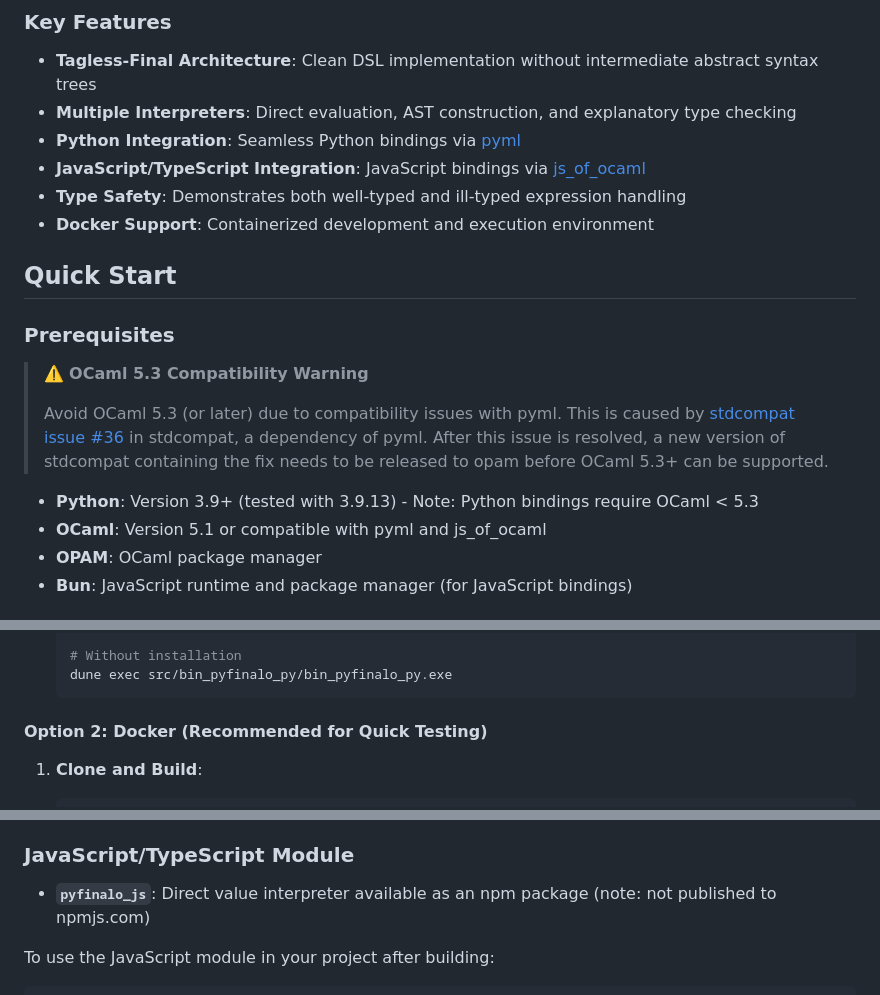
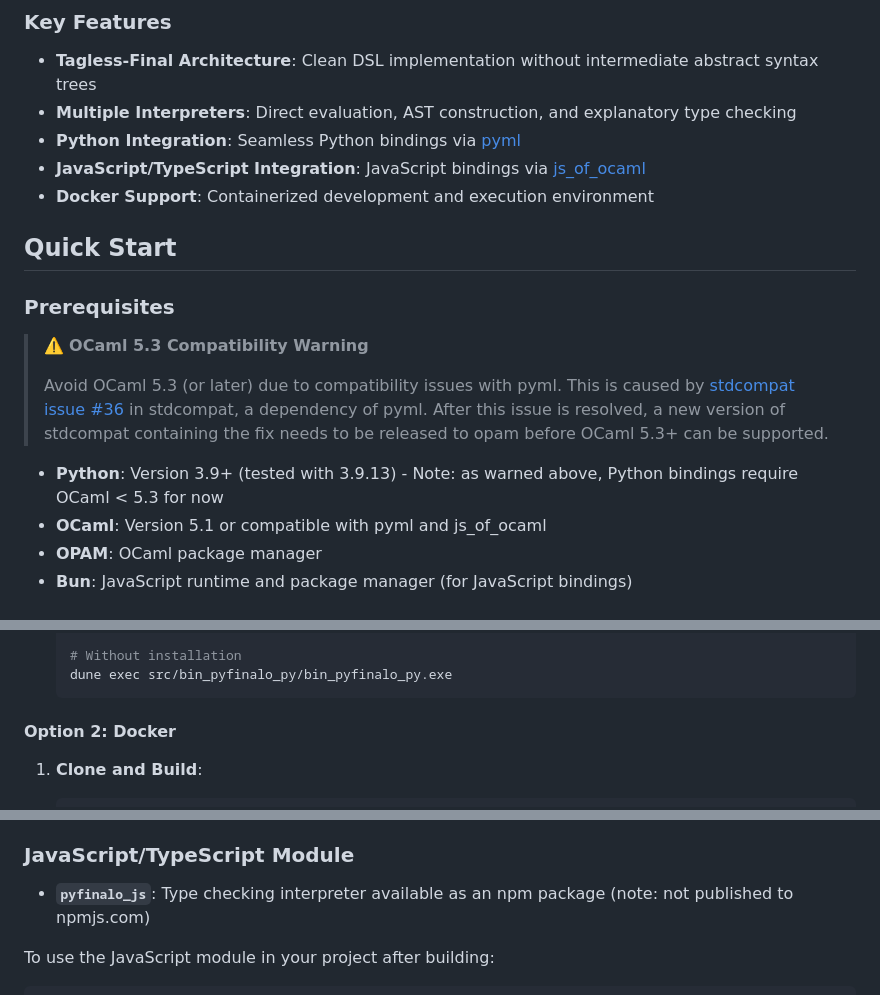
Before and after one commit to haochenx/pyfinalo, a Markdown page: README.md, 3 parts joined by grey strips. GitHub-like rendering.

````diff
--- a/README.md
+++ b/README.md
@@ -16,7 +16,6 @@ This project was originally intended as a demonstration of Python eDSL implement
 - **Multiple Interpreters**: Direct evaluation, AST construction, and explanatory type checking
 - **Python Integration**: Seamless Python bindings via [pyml](https://github.com/ocamllibs/pyml)
 - **JavaScript/TypeScript Integration**: JavaScript bindings via [js_of_ocaml](https://ocsigen.org/js_of_ocaml/)
-- **Type Safety**: Demonstrates both well-typed and ill-typed expression handling
 - **Docker Support**: Containerized development and execution environment
 
 ## Quick Start
@@ -27,7 +26,7 @@ This project was originally intended as a demonstration of Python eDSL implement
 >
 > Avoid OCaml 5.3 (or later) due to compatibility issues with pyml. This is caused by [stdcompat issue #36](https://github.com/ocamllibs/stdcompat/issues/36) in stdcompat, a dependency of pyml. After this issue is resolved, a new version of stdcompat containing the fix needs to be released to opam before OCaml 5.3+ can be supported.
 
-- **Python**: Version 3.9+ (tested with 3.9.13) - Note: Python bindings require OCaml < 5.3
+- **Python**: Version 3.9+ (tested with 3.9.13) - Note: as warned above, Python bindings require OCaml < 5.3 for now
 - **OCaml**: Version 5.1 or compatible with pyml and js_of_ocaml
 - **OPAM**: OCaml package manager
 - **Bun**: JavaScript runtime and package manager (for JavaScript bindings)
@@ -66,7 +65,7 @@ This project was originally intended as a demonstration of Python eDSL implement
    dune exec src/bin_pyfinalo_py/bin_pyfinalo_py.exe
    ```
 
-#### Option 2: Docker (Recommended for Quick Testing)
+#### Option 2: Docker
 
 1. **Clone and Build**:
    ```bash
@@ -165,7 +164,7 @@ console.log(complex); // Output: "10 : int"
 - **`pyfinalo_explain`**: Explanatory interpreter (`ExplainInterpUntyped`) - provides detailed type checking
 
 ### JavaScript/TypeScript Module
-- **`pyfinalo_js`**: Direct value interpreter available as an npm package (note: not published to npmjs.com)
+- **`pyfinalo_js`**: Type checking interpreter available as an npm package (note: not published to npmjs.com)
 
 To use the JavaScript module in your project after building:
 ```bash
````
